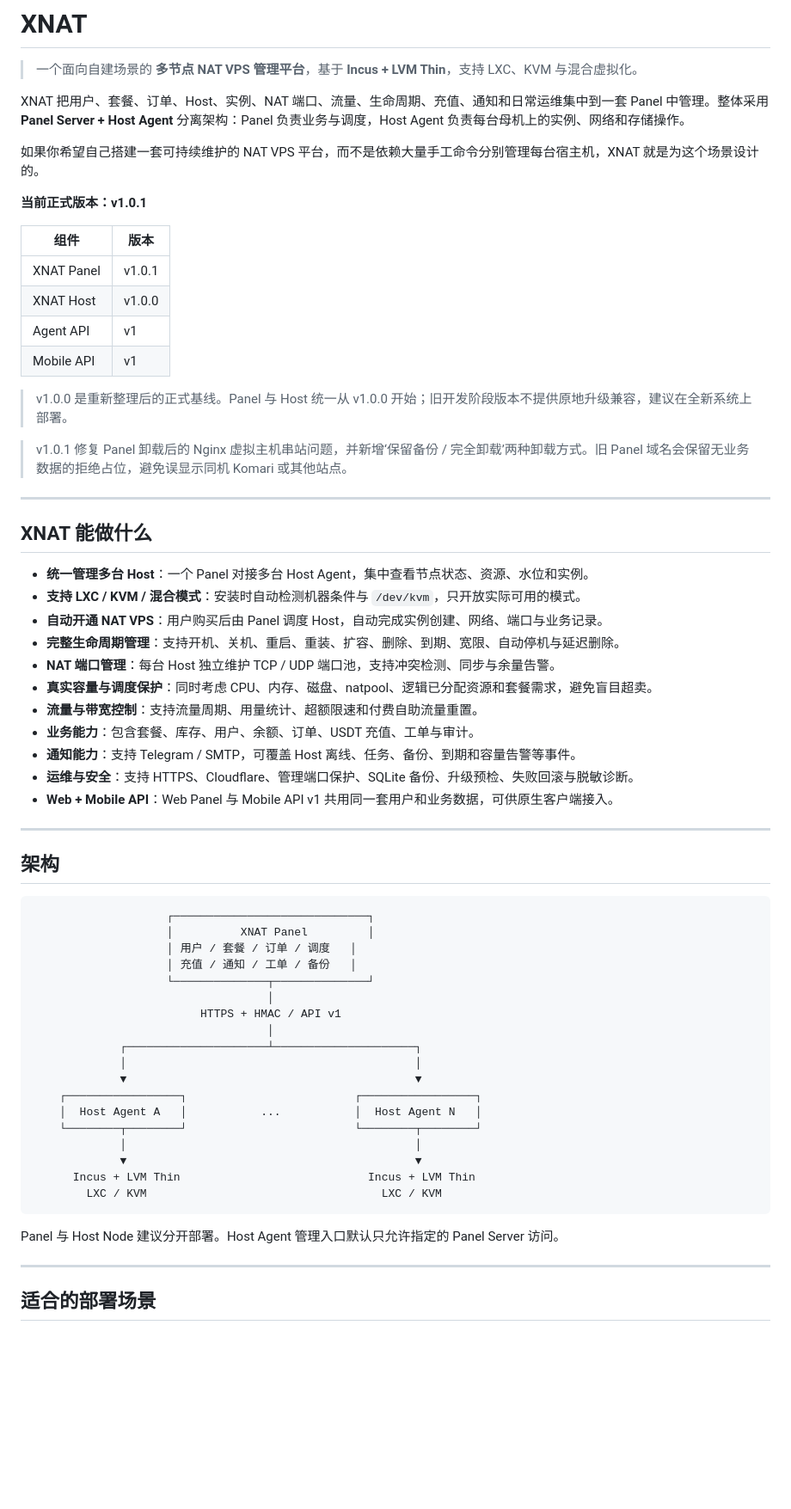
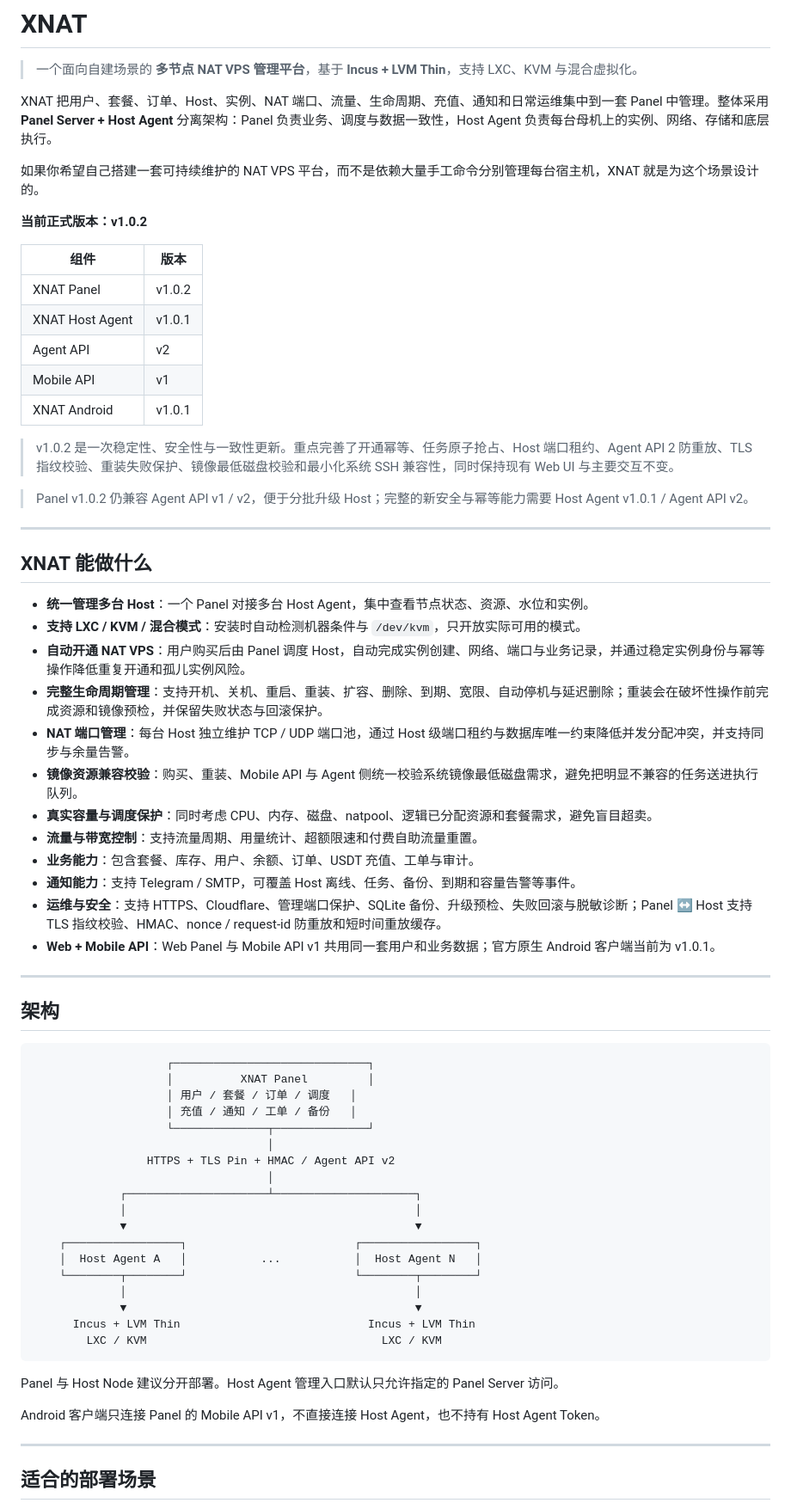
Before and after one commit to kkx999/xnat, a Markdown page: README.md, the part around one of its changes. Shown at 86% size. Rendered like a GitHub page; blank space fills up the shorter version.

Commit message:
docs: update XNAT project introduction for v1.0.2

````diff
--- a/README.md
+++ b/README.md
@@ -2,22 +2,23 @@
 
 > 一个面向自建场景的 **多节点 NAT VPS 管理平台**，基于 **Incus + LVM Thin**，支持 LXC、KVM 与混合虚拟化。
 
-XNAT 把用户、套餐、订单、Host、实例、NAT 端口、流量、生命周期、充值、通知和日常运维集中到一套 Panel 中管理。整体采用 **Panel Server + Host Agent** 分离架构：Panel 负责业务与调度，Host Agent 负责每台母机上的实例、网络和存储操作。
+XNAT 把用户、套餐、订单、Host、实例、NAT 端口、流量、生命周期、充值、通知和日常运维集中到一套 Panel 中管理。整体采用 **Panel Server + Host Agent** 分离架构：Panel 负责业务、调度与数据一致性，Host Agent 负责每台母机上的实例、网络、存储和底层执行。
 
 如果你希望自己搭建一套可持续维护的 NAT VPS 平台，而不是依赖大量手工命令分别管理每台宿主机，XNAT 就是为这个场景设计的。
 
-**当前正式版本：v1.0.1**
+**当前正式版本：v1.0.2**
 
 | 组件 | 版本 |
 | --- | --- |
-| XNAT Panel | v1.0.1 |
-| XNAT Host | v1.0.0 |
-| Agent API | v1 |
+| XNAT Panel | v1.0.2 |
+| XNAT Host Agent | v1.0.1 |
+| Agent API | v2 |
 | Mobile API | v1 |
+| XNAT Android | v1.0.1 |
 
-> v1.0.0 是重新整理后的正式基线。Panel 与 Host 统一从 v1.0.0 开始；旧开发阶段版本不提供原地升级兼容，建议在全新系统上部署。
+> v1.0.2 是一次稳定性、安全性与一致性更新。重点完善了开通幂等、任务原子抢占、Host 端口租约、Agent API 2 防重放、TLS 指纹校验、重装失败保护、镜像最低磁盘校验和最小化系统 SSH 兼容性，同时保持现有 Web UI 与主要交互不变。
 
-> v1.0.1 修复 Panel 卸载后的 Nginx 虚拟主机串站问题，并新增‘保留备份 / 完全卸载’两种卸载方式。旧 Panel 域名会保留无业务数据的拒绝占位，避免误显示同机 Komari 或其他站点。
+> Panel v1.0.2 仍兼容 Agent API v1 / v2，便于分批升级 Host；完整的新安全与幂等能力需要 Host Agent v1.0.1 / Agent API v2。
 
 ---
 
@@ -25,15 +26,16 @@ XNAT 把用户、套餐、订单、Host、实例、NAT 端口、流量、生命
 
 - **统一管理多台 Host**：一个 Panel 对接多台 Host Agent，集中查看节点状态、资源、水位和实例。
 - **支持 LXC / KVM / 混合模式**：安装时自动检测机器条件与 `/dev/kvm`，只开放实际可用的模式。
-- **自动开通 NAT VPS**：用户购买后由 Panel 调度 Host，自动完成实例创建、网络、端口与业务记录。
-- **完整生命周期管理**：支持开机、关机、重启、重装、扩容、删除、到期、宽限、自动停机与延迟删除。
-- **NAT 端口管理**：每台 Host 独立维护 TCP / UDP 端口池，支持冲突检测、同步与余量告警。
+- **自动开通 NAT VPS**：用户购买后由 Panel 调度 Host，自动完成实例创建、网络、端口与业务记录，并通过稳定实例身份与幂等操作降低重复开通和孤儿实例风险。
+- **完整生命周期管理**：支持开机、关机、重启、重装、扩容、删除、到期、宽限、自动停机与延迟删除；重装会在破坏性操作前完成资源和镜像预检，并保留失败状态与回滚保护。
+- **NAT 端口管理**：每台 Host 独立维护 TCP / UDP 端口池，通过 Host 级端口租约与数据库唯一约束降低并发分配冲突，并支持同步与余量告警。
+- **镜像资源兼容校验**：购买、重装、Mobile API 与 Agent 侧统一校验系统镜像最低磁盘需求，避免把明显不兼容的任务送进执行队列。
 - **真实容量与调度保护**：同时考虑 CPU、内存、磁盘、natpool、逻辑已分配资源和套餐需求，避免盲目超卖。
 - **流量与带宽控制**：支持流量周期、用量统计、超额限速和付费自助流量重置。
 - **业务能力**：包含套餐、库存、用户、余额、订单、USDT 充值、工单与审计。
 - **通知能力**：支持 Telegram / SMTP，可覆盖 Host 离线、任务、备份、到期和容量告警等事件。
-- **运维与安全**：支持 HTTPS、Cloudflare、管理端口保护、SQLite 备份、升级预检、失败回滚与脱敏诊断。
-- **Web + Mobile API**：Web Panel 与 Mobile API v1 共用同一套用户和业务数据，可供原生客户端接入。
+- **运维与安全**：支持 HTTPS、Cloudflare、管理端口保护、SQLite 备份、升级预检、失败回滚与脱敏诊断；Panel ↔ Host 支持 TLS 指纹校验、HMAC、nonce / request-id 防重放和短时间重放缓存。
+- **Web + Mobile API**：Web Panel 与 Mobile API v1 共用同一套用户和业务数据；官方原生 Android 客户端当前为 v1.0.1。
 
 ---
 
@@ -46,7 +48,7 @@ XNAT 把用户、套餐、订单、Host、实例、NAT 端口、流量、生命
                     │ 充值 / 通知 / 工单 / 备份   │
                     └──────────────┬──────────────┘
                                    │
-                         HTTPS + HMAC / API v1
+                 HTTPS + TLS Pin + HMAC / Agent API v2
                                    │
              ┌─────────────────────┴─────────────────────┐
              │                                           │
@@ -61,6 +63,8 @@ XNAT 把用户、套餐、订单、Host、实例、NAT 端口、流量、生命
 ```
 
 Panel 与 Host Node 建议分开部署。Host Agent 管理入口默认只允许指定的 Panel Server 访问。
+
+Android 客户端只连接 Panel 的 Mobile API v1，不直接连接 Host Agent，也不持有 Host Agent Token。
 
 ---
 
````
Also changed, not shown: other parts of README.md (+32 -3 lines).
